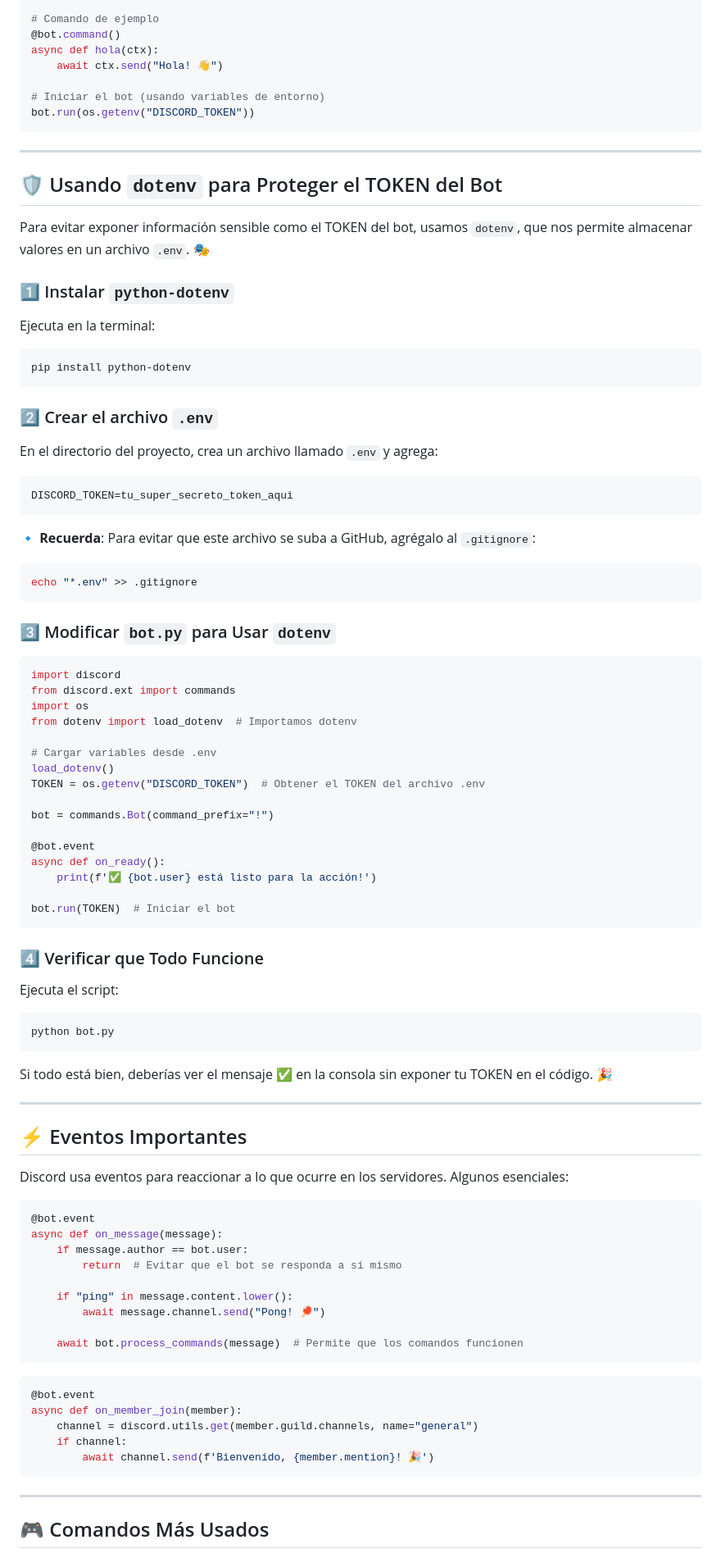
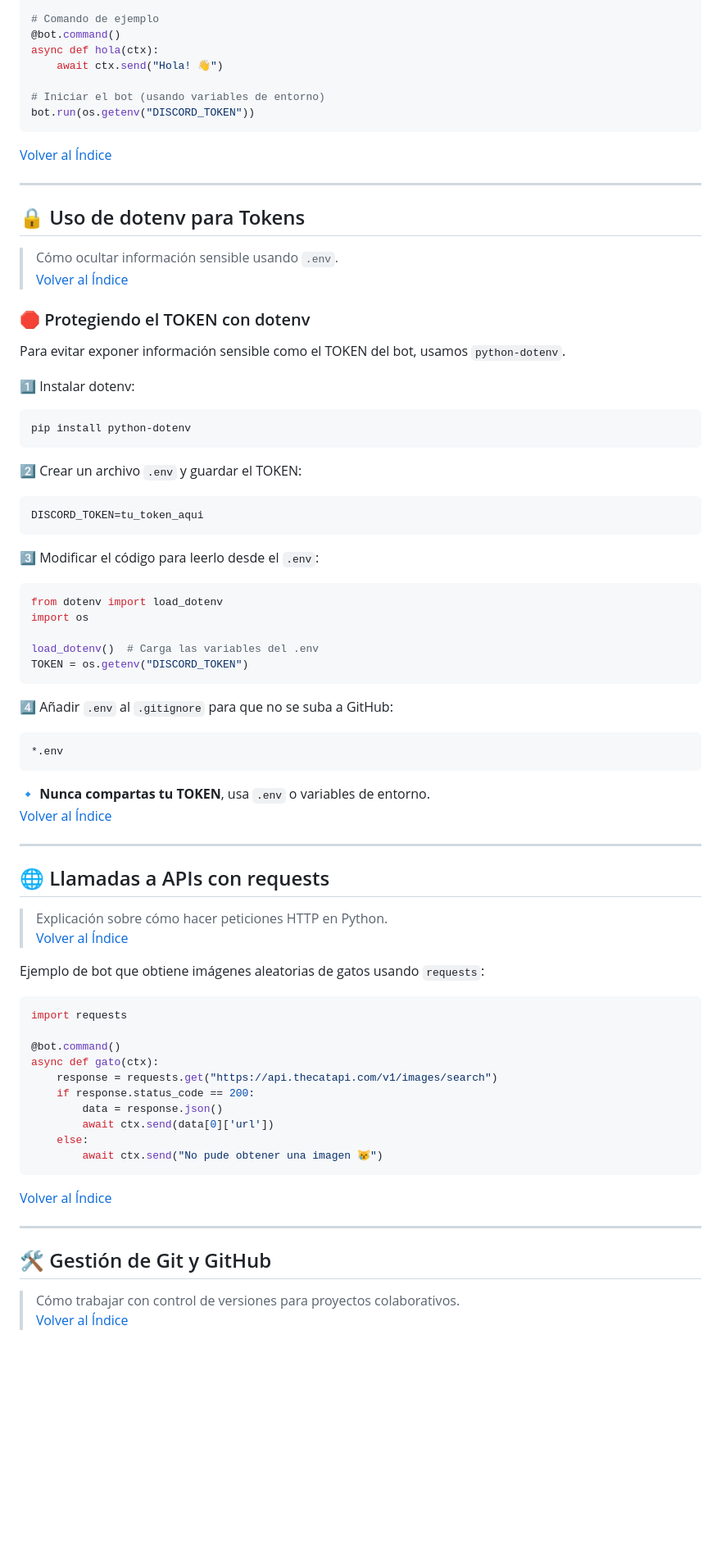
Before and after one commit to Chinyiskan/Python_pro_kodland, a Markdown page: README.md, the part around the change printed below. Shown: that part at 82% size. Drawn GitHub-style; blank space fills up the shorter version.

Commit message:
Actualizar README.md con nueva estructura, secciones y ejemplos de uso de `dotenv` y `requests`

````diff
--- a/README.md
+++ b/README.md
@@ -59,82 +66,70 @@ async def hola(ctx):
 bot.run(os.getenv("DISCORD_TOKEN"))
 ```
 
+[Volver al Índice](#-índice)
+
 ---
 
-## 🛡️ Usando `dotenv` para Proteger el TOKEN del Bot
+## 🔒 Uso de dotenv para Tokens
+> Cómo ocultar información sensible usando `.env`.
+[Volver al Índice](#-índice)
 
-Para evitar exponer información sensible como el TOKEN del bot, usamos `dotenv`, que nos permite almacenar valores en un archivo `.env`. 🎭
+### 🛑 Protegiendo el TOKEN con dotenv
 
-### 1️⃣ Instalar `python-dotenv`
-Ejecuta en la terminal:
+Para evitar exponer información sensible como el TOKEN del bot, usamos `python-dotenv`.
+
+1️⃣ Instalar dotenv:
 ```bash
 pip install python-dotenv
 ```
 
-### 2️⃣ Crear el archivo `.env`
-En el directorio del proyecto, crea un archivo llamado `.env` y agrega:
+2️⃣ Crear un archivo `.env` y guardar el TOKEN:
 ```env
-DISCORD_TOKEN=tu_super_secreto_token_aqui
-```
-🔹 **Recuerda**: Para evitar que este archivo se suba a GitHub, agrégalo al `.gitignore`:
-```bash
-echo "*.env" >> .gitignore
+DISCORD_TOKEN=tu_token_aqui
 ```
 
-### 3️⃣ Modificar `bot.py` para Usar `dotenv`
+3️⃣ Modificar el código para leerlo desde el `.env`:
 ```python
-import discord
-from discord.ext import commands
+from dotenv import load_dotenv
 import os
-from dotenv import load_dotenv  # Importamos dotenv
 
-# Cargar variables desde .env
-load_dotenv()
-TOKEN = os.getenv("DISCORD_TOKEN")  # Obtener el TOKEN del archivo .env
-
-bot = commands.Bot(command_prefix="!")
-
-@bot.event
-async def on_ready():
-    print(f'✅ {bot.user} está listo para la acción!')
-
-bot.run(TOKEN)  # Iniciar el bot
+load_dotenv()  # Carga las variables del .env
+TOKEN = os.getenv("DISCORD_TOKEN")
 ```
 
-### 4️⃣ Verificar que Todo Funcione
-Ejecuta el script:
-```bash
-python bot.py
+4️⃣ Añadir `.env` al `.gitignore` para que no se suba a GitHub:
+```gitignore
+*.env
 ```
-Si todo está bien, deberías ver el mensaje ✅ en la consola sin exponer tu TOKEN en el código. 🎉
+
+🔹 **Nunca compartas tu TOKEN**, usa `.env` o variables de entorno.
+[Volver al Índice](#-índice)
 
 ---
 
-## ⚡ Eventos Importantes
+## 🌐 Llamadas a APIs con requests
+> Explicación sobre cómo hacer peticiones HTTP en Python.
+[Volver al Índice](#-índice)
 
-Discord usa eventos para reaccionar a lo que ocurre en los servidores. Algunos esenciales:
+Ejemplo de bot que obtiene imágenes aleatorias de gatos usando `requests`:
+```python
+import requests
 
-```python
-@bot.event
-async def on_message(message):
-    if message.author == bot.user:
-        return  # Evitar que el bot se responda a sí mismo
-
-    if "ping" in message.content.lower():
-        await message.channel.send("Pong! 🏓")
-
-    await bot.process_commands(message)  # Permite que los comandos funcionen
+@bot.command()
+async def gato(ctx):
+    response = requests.get("https://api.thecatapi.com/v1/images/search")
+    if response.status_code == 200:
+        data = response.json()
+        await ctx.send(data[0]['url'])
+    else:
+        await ctx.send("No pude obtener una imagen 😿")
 ```
 
-```python
-@bot.event
-async def on_member_join(member):
-    channel = discord.utils.get(member.guild.channels, name="general")
-    if channel:
-        await channel.send(f'Bienvenido, {member.mention}! 🎉')
-```
+[Volver al Índice](#-índice)
 
 ---
 
-## 🎮 Comandos Más Usados
+## 🛠 Gestión de Git y GitHub
+> Cómo trabajar con control de versiones para proyectos colaborativos.
+[Volver al Índice](#-índice)
 
````
Also changed, not shown: other parts of README.md (+23 -26 lines).
